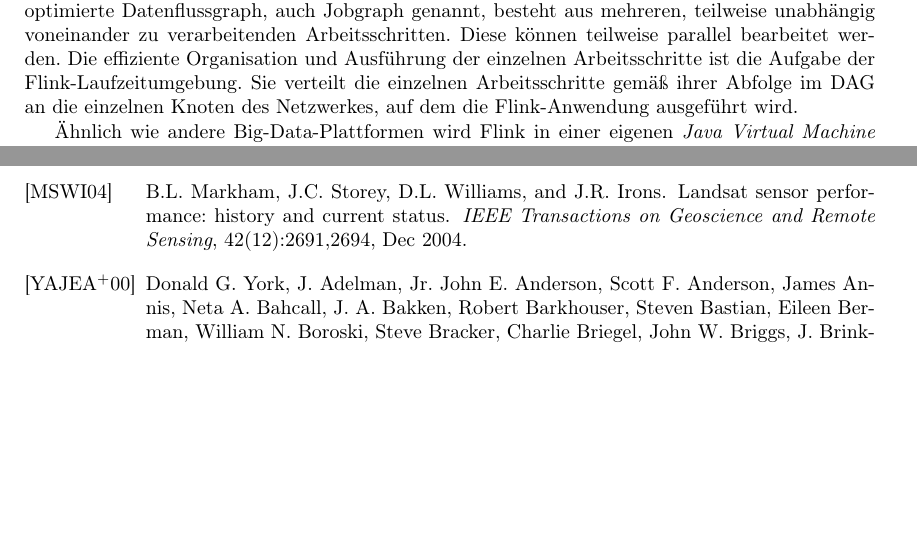
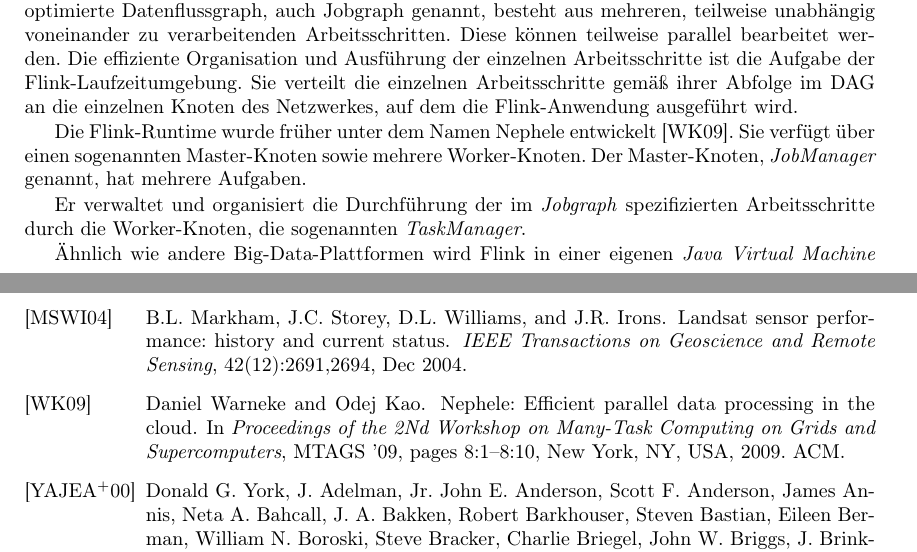
Before and after one commit to RobNE/BachelorThesis, a LaTeX thesis (Thesis/main.tex, which reads Thesis/Bibliography.bib, Thesis/inhalt.tex): two parts of pages 8 and 16 of 18, joined at a grey line, cut so that both start at the same text, the shorter picture padded with empty space. The pictures show the PDF file Thesis/main.pdf that the author committed with the source.

Commit message:
Worked on the Flink section

```diff
--- a/Thesis/Bibliography.bib
+++ b/Thesis/Bibliography.bib
@@ -314,3 +314,12 @@
   Url                      = {http://dx.doi.org/10.1145/2523616.2523633}
 }
 
+@InProceedings{Warneke2009,
+  Title                    = {Nephele: Efficient Parallel Data Processing in the Cloud},
+  Author                   = {Warneke, Daniel and Kao, Odej},
+  Booktitle                = {Proceedings of the 2Nd Workshop on Many-Task Computing on Grids and Supercomputers},
+  Year                     = {2009},
+
+  Address                  = {New York, NY, USA},
+  Pages                    = {8:1--8:10},
+  Publisher                = {ACM},
--- a/Thesis/inhalt.tex
+++ b/Thesis/inhalt.tex
@@ -60,6 +60,11 @@ Wenn eine Anwendung eine Datenmenge verarbeitet, die mindestens einige der vier
 Apache Flink ist eine Plattform, die auf eine massiv parallelisierte Verarbeitung von großen Datenmengen spezialisiert ist. Sie ging 2014 [Quelle] aus Stratosphere hervor, das seit 2010 kooperativ von Forschern verschiedener Universitäten entwickelt wurde \cite{Battre2010, Alexandrov2014}. Seit Januar 2015 ist Apache Flink ein Top-Level Projekt der Apache Software Foundation \cite{ApacheFlinkBlogEntry}.
 
 Die Hauptkomponenten der Plattform sind die Flink-Laufzeitumgebung und der Flink-Optimierer. Darüber hinaus gibt es Flink-Operatoren, die auf einen Datensatz angewendet werden können. Der Flink-Optimierer erhält einen azyklischen Graphen von Flink-Operatoren als Eingabe. Dieser wird mithilfe von Techniken der traditionellen Optimierung von relationalen Anfragen vereinfacht. Der optimierte Datenflussgraph, auch Jobgraph genannt, besteht aus mehreren, teilweise unabhängig voneinander zu verarbeitenden Arbeitsschritten. Diese können teilweise parallel bearbeitet werden. Die effiziente Organisation und Ausführung der einzelnen Arbeitsschritte ist die Aufgabe der Flink-Laufzeitumgebung. Sie verteilt die einzelnen Arbeitsschritte gemäß ihrer Abfolge im DAG an die einzelnen Knoten des Netzwerkes, auf dem die Flink-Anwendung ausgeführt wird.
+
+%Aufbau: MasterNode, WorkerNode, MemoryManager
+Die Flink-Runtime wurde früher unter dem Namen Nephele entwickelt \cite{Warneke2009}. Sie verfügt über einen sogenannten Master-Knoten sowie mehrere Worker-Knoten. Der Master-Knoten, \textit{JobManager} genannt, hat mehrere Aufgaben. %Als Eingabe erhält er einen noch nicht optimierten Datenflussgraph.
+
+Er verwaltet und organisiert die Durchführung der im \textit{Jobgraph} spezifizierten Arbeitsschritte durch die Worker-Knoten, die sogenannten \textit{TaskManager}.
 
 Ähnlich wie andere Big-Data-Plattformen wird Flink in einer eigenen \textit{Java Virtual Machine} ausgeführt. Als Konsequenz hieraus ergibt sich die Herausforderung große Datenmengen innerhalb dieser virtuellen Maschine effizient zu speichern und zu verwalten. Flink verfügt über eine eigene Speicherverwaltung, die von Datenbank-Management-Systemen entliehene Technologien und das Map-Reduce Paradigma kombiniert. Sie besitzt eine fest definierte Anzahl, in der Regel 70\% des verfügbaren Speichers der virtuellen Maschine, an vorbelegten Speicherbereichen, die \textit{MemorySegment} genannt werden und vom \textit{MemoryManager} verwaltet werden. Jeder Speicherbereich besitzt ein reguläres, 32 Kilobyte großes Java Byte-Array, auf das mithilfe unsicherer Java-Methoden zugegriffen wird. Durch die Nutzung der unsicheren Java-Methoden werden die sonst üblichen Kontrollmechanismen umgangen, um eine effizientere Ausführung zu ermöglichen. Darüber hinaus sind die Speicherbereiche erneut nutzbar, ohne dass der der Speicher neu zugewiesen werden muss. Somit sinkt der Bedarf für eine automatische Speicherbereinigung massiv. Damit die Daten in einem \textit{MemorySegment} gespeichert werden können, müssen sie als binäre Datenrepräsentation vorliegen. Um auch nicht binäre Daten speichern zu können verwendet Flink ein eigenes Serialisierungsystem. Mit dessen Hilfe lässt sich die binäre Repräsentation der Daten bestimmen. Des weiteren ist es für die Bearbeitung der binären Daten zwingend erforderlich das gesamte Serialisierungsystem zu kennen. Nur wenn das der Fall ist, lassen sich die binären Daten robust verarbeiten. Flinks Serialisierung von Daten ist vom jeweiligen Datentyp abhängig. Allgemein wird zwischen atomaren und zusammengesetzten Datentypen unterschieden. Jeder in Flink definierte Datentyp besitzt ein entsprechendes \textit{TypeInformation}-Objekt. Dieses enthält unter anderem Informationen zur Größe und anderen Eigenschaften des Datentyps, beispielsweise ob es sich um einen atomaren Typ handelt oder einen individuellen Schlüssel, der für Vergleichsoperationen genutzt werden kann. Um allen von Flink genutzten Daten das zugehörige \textit{TypeInformation}-Objekt zuweisen zu können, benötigt Flink bereits vor der Ausführung des Programms Kenntnis der zu nutzenden Datentypen. Abhängig von der genutzten Programmiersprache müssen die Datentypen zusätzlich angegeben werden oder können von Flink automatisch ermittelt werden. Aufgrund der Kenntnis der genutzten Datentypen nutzt Flink einen zum zu serialisierenden Datentyp passenden Serialisierer, um binäre Datenrepräsentationen zu schaffen. Entsprechend werden bei der Umwandlung in die ursprünglichen Datenobjekte die zugehörigen Deserialisierer genutzt. Um zusammengesetzte Typen zu serialisieren beziehungsweise zu deserialisieren werden diese in die atomaren Typen zerlegt, aus denen sie bestehen. Auf diese atomaren Typen werden wiederum die jeweiligen regulären Serialisierer und Deserialisierer angewendet. Die intern binäre Repräsentation der Daten ermöglicht es Flink Datentransformationen schneller und effizienter umzusetzen. Als Basis für die Implementationen werden Algorithmen genutzt, die von relationalen Datenbank-Management-Systemen \cite{Codd1970} übernommen wurden. Für die Serialisierung und eventuell nötige Vergleichsoperationen zwischen Daten werden eigene Implementationen genutzt. \cite{Hueske2015}
 
```
Also changed, not shown: Thesis/main.bbl, Thesis/main.pdf, Thesis/Bibliography.bib (12 more changed lines), Thesis/inhalt.tex (2 more changed lines), 7 other files.
